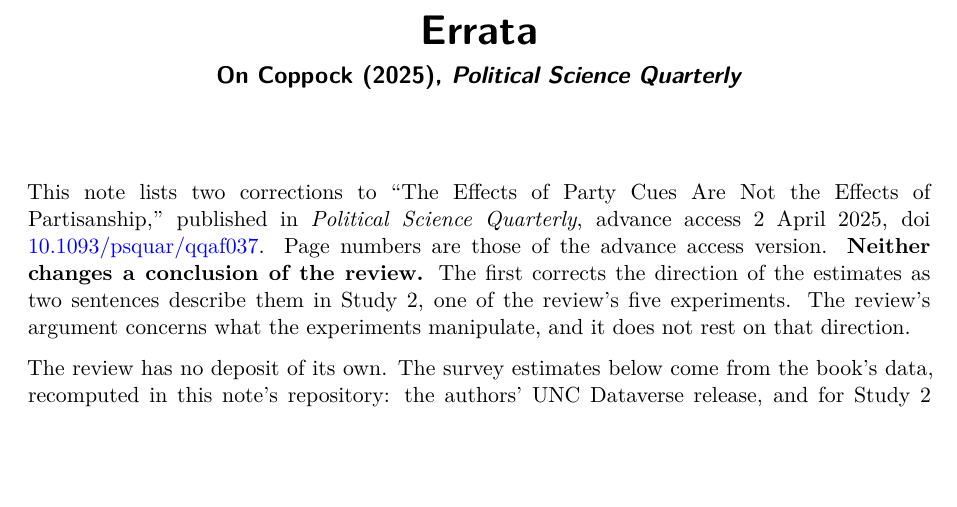
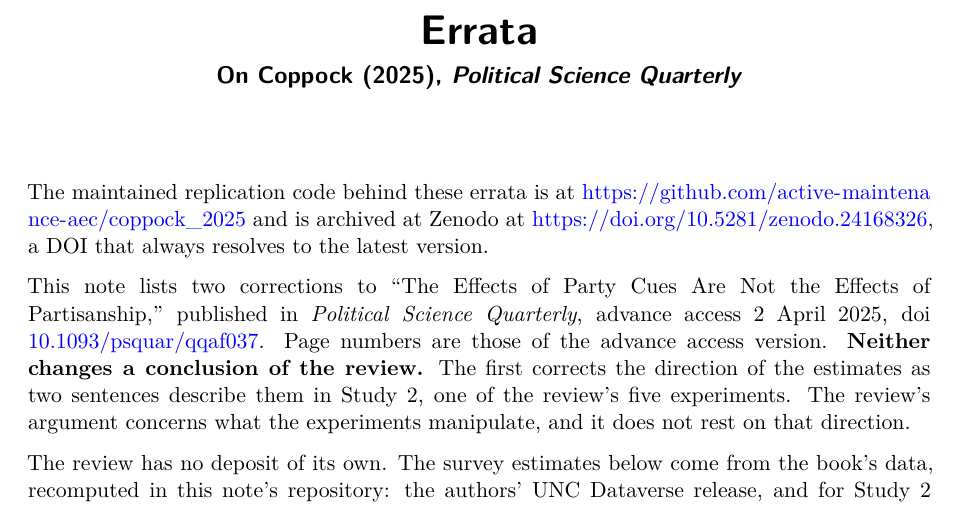
Before and after one commit to active-maintenance-aec/coppock_2025, a Quarto document (errata.qmd): part of page 1 of 2, cut so that both start at the same text, the shorter picture padded with empty space. Rendered offline with R 4.5, knitr and Pandoc in place of Quarto, then LaTeX, with nearby package versions.

Commit message:
Errata name the repository and its Zenodo DOI; Zenodo metadata links the repository
Co-Authored-By: Claude Opus 5.5 <noreply@anthropic.com>

````diff
--- a/errata.qmd
+++ b/errata.qmd
@@ -7,6 +7,8 @@
     geometry: margin=1.25in
     fontsize: 11pt
 ---
+
+The maintained replication code behind these errata is at <https://github.com/active-maintenance-aec/coppock_2025> and is archived at Zenodo at <https://doi.org/10.5281/zenodo.24168326>, a DOI that always resolves to the latest version.
 
 ```{r setup, include=FALSE}
 knitr::opts_chunk$set(echo = FALSE, warning = FALSE, message = FALSE)
````
Also changed, not shown: .zenodo.json, coppock_2025_errata.pdf.
